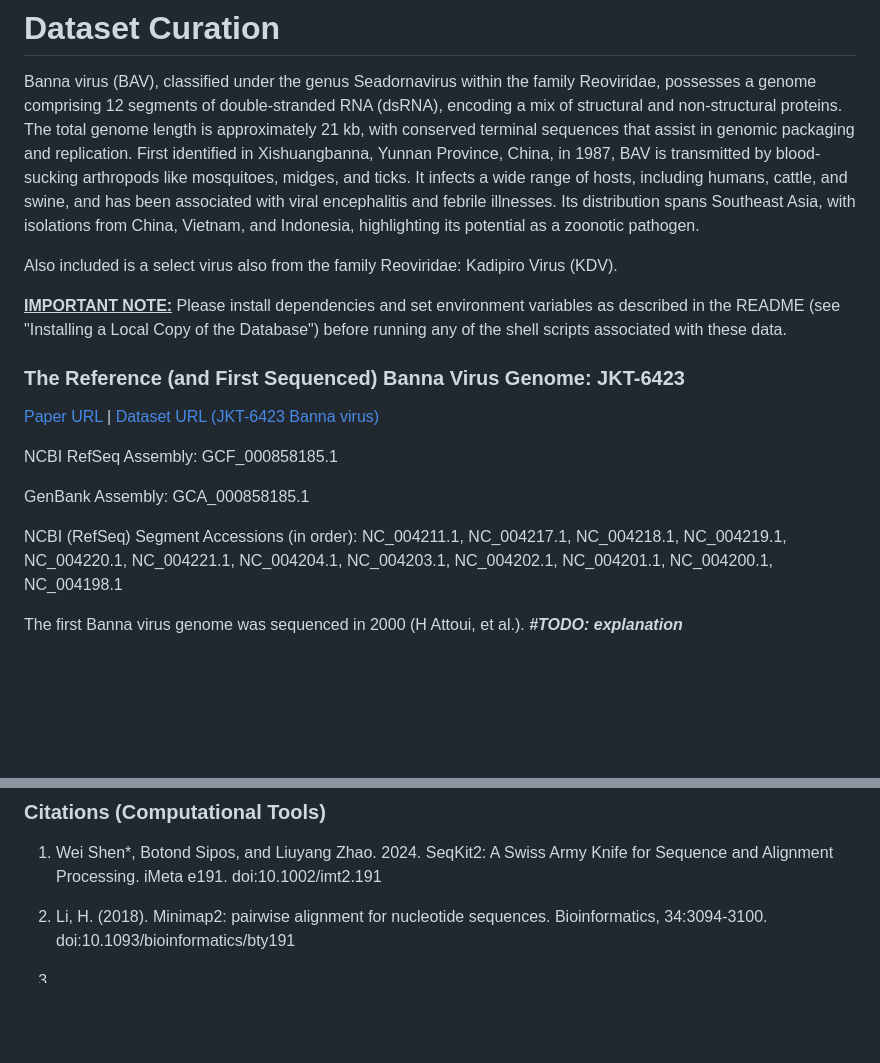
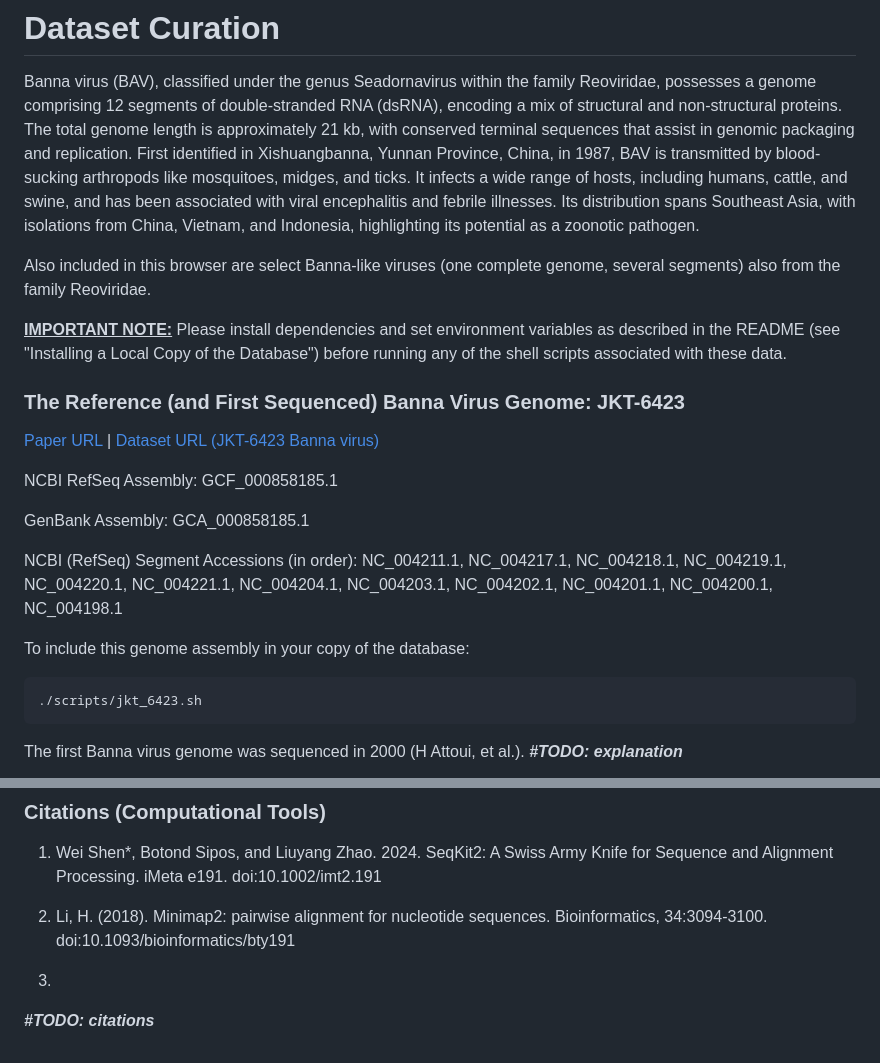
Before and after one commit to ritster/bav-browser, a Markdown page: datasets.md, 2 parts joined by grey strips. GitHub-like rendering; blank space fills up the shorter version.

````diff
--- a/datasets.md
+++ b/datasets.md
@@ -2,7 +2,7 @@
 
 Banna virus (BAV), classified under the genus Seadornavirus within the family Reoviridae, possesses a genome comprising 12 segments of double-stranded RNA (dsRNA), encoding a mix of structural and non-structural proteins. The total genome length is approximately 21 kb, with conserved terminal sequences that assist in genomic packaging and replication. First identified in Xishuangbanna, Yunnan Province, China, in 1987, BAV is transmitted by blood-sucking arthropods like mosquitoes, midges, and ticks. It infects a wide range of hosts, including humans, cattle, and swine, and has been associated with viral encephalitis and febrile illnesses. Its distribution spans Southeast Asia, with isolations from China, Vietnam, and Indonesia, highlighting its potential as a zoonotic pathogen.
 
-Also included is a select virus also from the family Reoviridae: Kadipiro Virus (KDV).
+Also included in this browser are select Banna-like viruses (one complete genome, several segments) also from the family Reoviridae.
 
 **<ins>IMPORTANT NOTE:</ins>** Please install dependencies and set environment variables as described in the README (see "Installing a Local Copy of the Database") before running any of the shell scripts associated with these data.
 
@@ -16,6 +16,11 @@ GenBank Assembly: GCA_000858185.1
 
 NCBI (RefSeq) Segment Accessions (in order): NC_004211.1, 	NC_004217.1, 	NC_004218.1, 	NC_004219.1, 	NC_004220.1, 	NC_004221.1,    NC_004204.1, 	NC_004203.1, 	NC_004202.1, 	NC_004201.1, 	NC_004200.1, 	NC_004198.1
 
+To include this genome assembly in your copy of the database:
+```bash
+./scripts/jkt_6423.sh
+```
+
 The first Banna virus genome was sequenced in 2000 (H Attoui, et al.). ***#TODO: explanation***
 
 ![JKT-6423 JBrowse View](images/JKT-6423-view.png)
@@ -104,3 +102,5 @@ bash ./scripts/kdv_jkt_7075.sh
 2. Li, H. (2018). Minimap2: pairwise alignment for nucleotide sequences. Bioinformatics, 34:3094-3100. doi:10.1093/bioinformatics/bty191
 
 3.
+
+***#TODO: citations***
````
Also changed, not shown: other parts of datasets.md (+17 -24 lines), README.md (+0 -2 lines).
